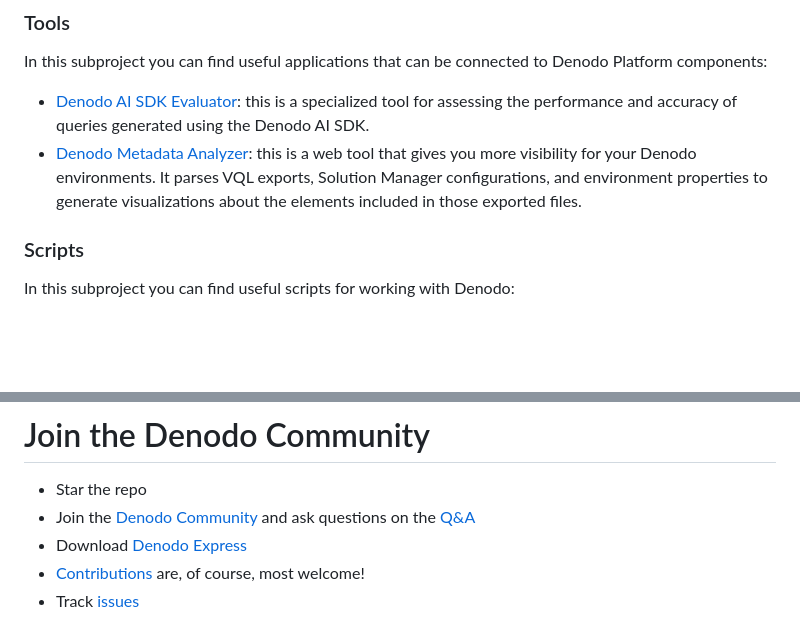
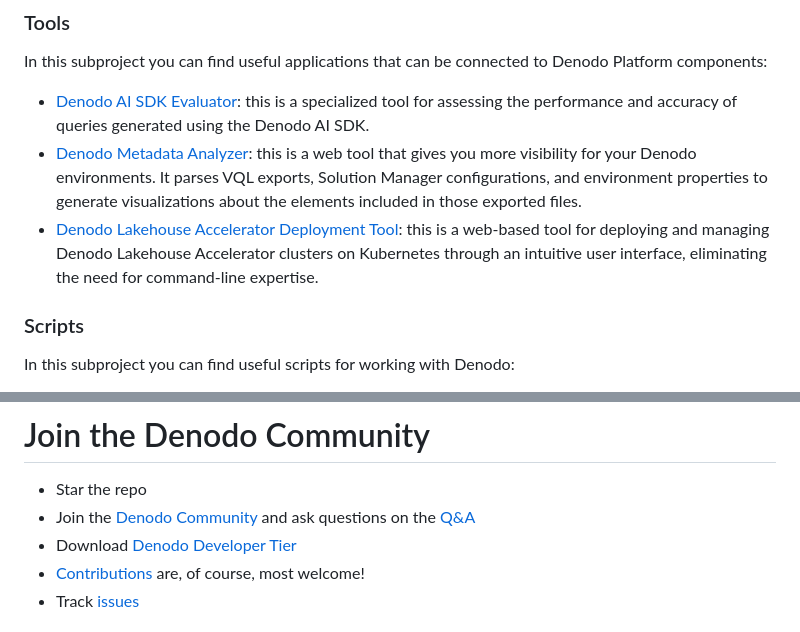
Before and after one commit to denodo/denodocommunity-resources, a Markdown page: README.md, 2 parts joined by grey strips. GitHub-like rendering; blank space fills up the shorter version.

Commit message:
Denodo automated commit on ”202605251638”

```diff
--- a/README.md
+++ b/README.md
@@ -64,6 +64,7 @@ In this subproject you can find useful applications that can be connected to Den
 
 * [Denodo AI SDK Evaluator](./tools/denodo-aisdk-evaluator/): this is a specialized tool for assessing the performance and accuracy of queries generated using the Denodo AI SDK.
 * [Denodo Metadata Analyzer](./tools/denodo-metadata-analyzer/): this is a web tool that gives you more visibility for your Denodo environments. It parses VQL exports, Solution Manager configurations, and environment properties to generate visualizations about the elements included in those exported files.
+* [Denodo Lakehouse Accelerator Deployment Tool](./tools/denodo-lakehouse-accelerator-deployment-tool/): this is a web-based tool for deploying and managing Denodo Lakehouse Accelerator clusters on Kubernetes through an intuitive user interface, eliminating the need for command-line expertise.
 
 ### Scripts
 
@@ -89,7 +90,7 @@ In this subproject you can find useful templates for working with Denodo:
 
 - Star the repo
 - Join the [Denodo Community](https://community.denodo.com/) and ask questions on the [Q&A](https://community.denodo.com/answers)
-- Download [Denodo Express](https://community.denodo.com/express/download)
+- Download [Denodo Developer Tier](https://community.denodo.com/denodo-platform-developer-tier)
 - [Contributions](https://github.com/denodo/denodocommunity-resources/contribute) are, of course, most welcome!
 - Track [issues](https://github.com/denodo/denodocommunity-resources/issues/new/choose)
 
```
